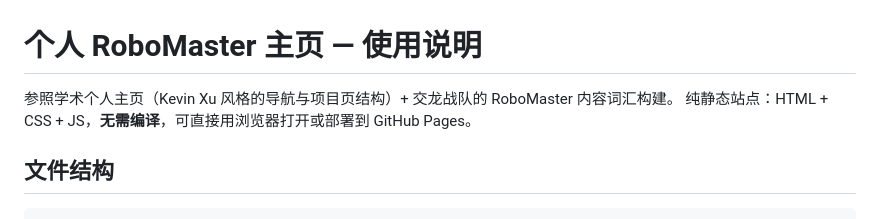
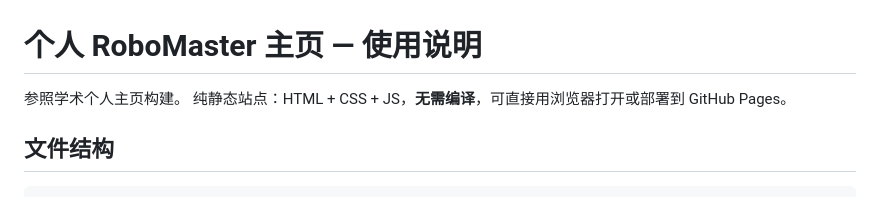
Before and after one commit to Amanda8332/robomaster-site, a Markdown page: README.md, the part around the change. GitHub-like rendering.

```diff
--- a/README.md
+++ b/README.md
@@ -1,6 +1,6 @@
 # 个人 RoboMaster 主页 — 使用说明
 
-参照学术个人主页（Kevin Xu 风格的导航与项目页结构）+ 交龙战队的 RoboMaster 内容词汇构建。
+参照学术个人主页构建。
 纯静态站点：HTML + CSS + JS，**无需编译**，可直接用浏览器打开或部署到 GitHub Pages。
 
 ## 文件结构
```
